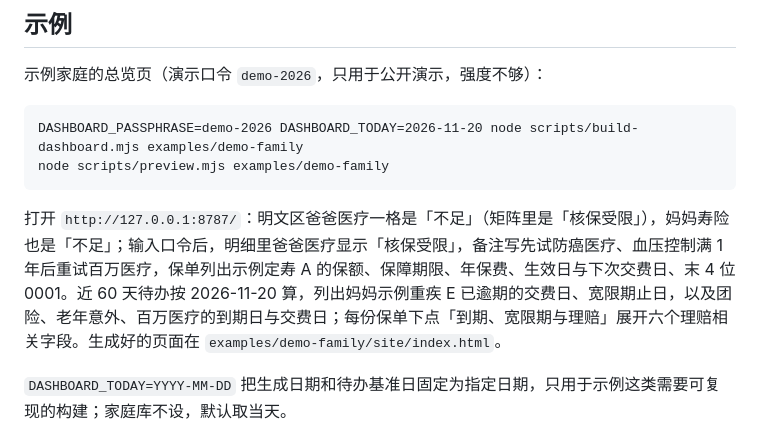
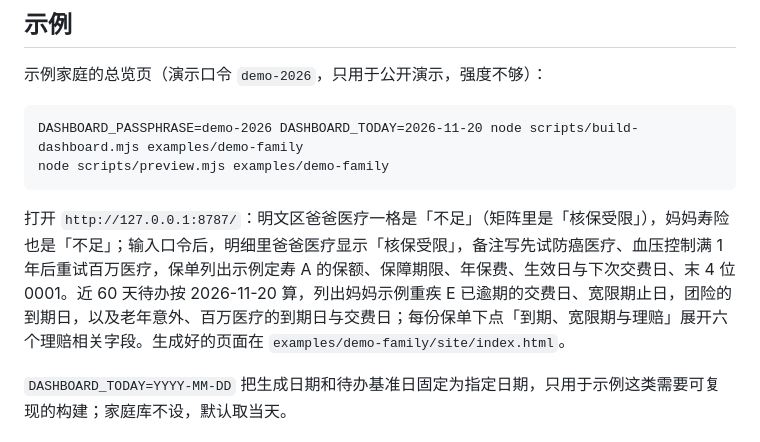
Before and after one commit to Zenine/china-family-insurance, a Markdown page: references/15-总览页与加密.md, the part around the change. Drawn GitHub-style.

````diff
--- a/references/15-总览页与加密.md
+++ b/references/15-总览页与加密.md
@@ -106,7 +106,7 @@ DASHBOARD_PASSPHRASE=demo-2026 DASHBOARD_TODAY=2026-11-20 node scripts/build-das
 node scripts/preview.mjs examples/demo-family
 ```
 
-打开 `http://127.0.0.1:8787/`：明文区爸爸医疗一格是「不足」（矩阵里是「核保受限」），妈妈寿险也是「不足」；输入口令后，明细里爸爸医疗显示「核保受限」，备注写先试防癌医疗、血压控制满 1 年后重试百万医疗，保单列出示例定寿 A 的保额、保障期限、年保费、生效日与下次交费日、末 4 位 0001。近 60 天待办按 2026-11-20 算，列出妈妈示例重疾 E 已逾期的交费日、宽限期止日，以及团险、老年意外、百万医疗的到期日与交费日；每份保单下点「到期、宽限期与理赔」展开六个理赔相关字段。生成好的页面在 `examples/demo-family/site/index.html`。
+打开 `http://127.0.0.1:8787/`：明文区爸爸医疗一格是「不足」（矩阵里是「核保受限」），妈妈寿险也是「不足」；输入口令后，明细里爸爸医疗显示「核保受限」，备注写先试防癌医疗、血压控制满 1 年后重试百万医疗，保单列出示例定寿 A 的保额、保障期限、年保费、生效日与下次交费日、末 4 位 0001。近 60 天待办按 2026-11-20 算，列出妈妈示例重疾 E 已逾期的交费日、宽限期止日，团险的到期日，以及老年意外、百万医疗的到期日与交费日；每份保单下点「到期、宽限期与理赔」展开六个理赔相关字段。生成好的页面在 `examples/demo-family/site/index.html`。
 
 `DASHBOARD_TODAY=YYYY-MM-DD` 把生成日期和待办基准日固定为指定日期，只用于示例这类需要可复现的构建；家庭库不设，默认取当天。
 
````
Also changed, not shown: README.md (+2 -2 lines), examples/demo-family/CHANGELOG.md (+6 -6 lines), docs/screenshot.png, 6 other files.
